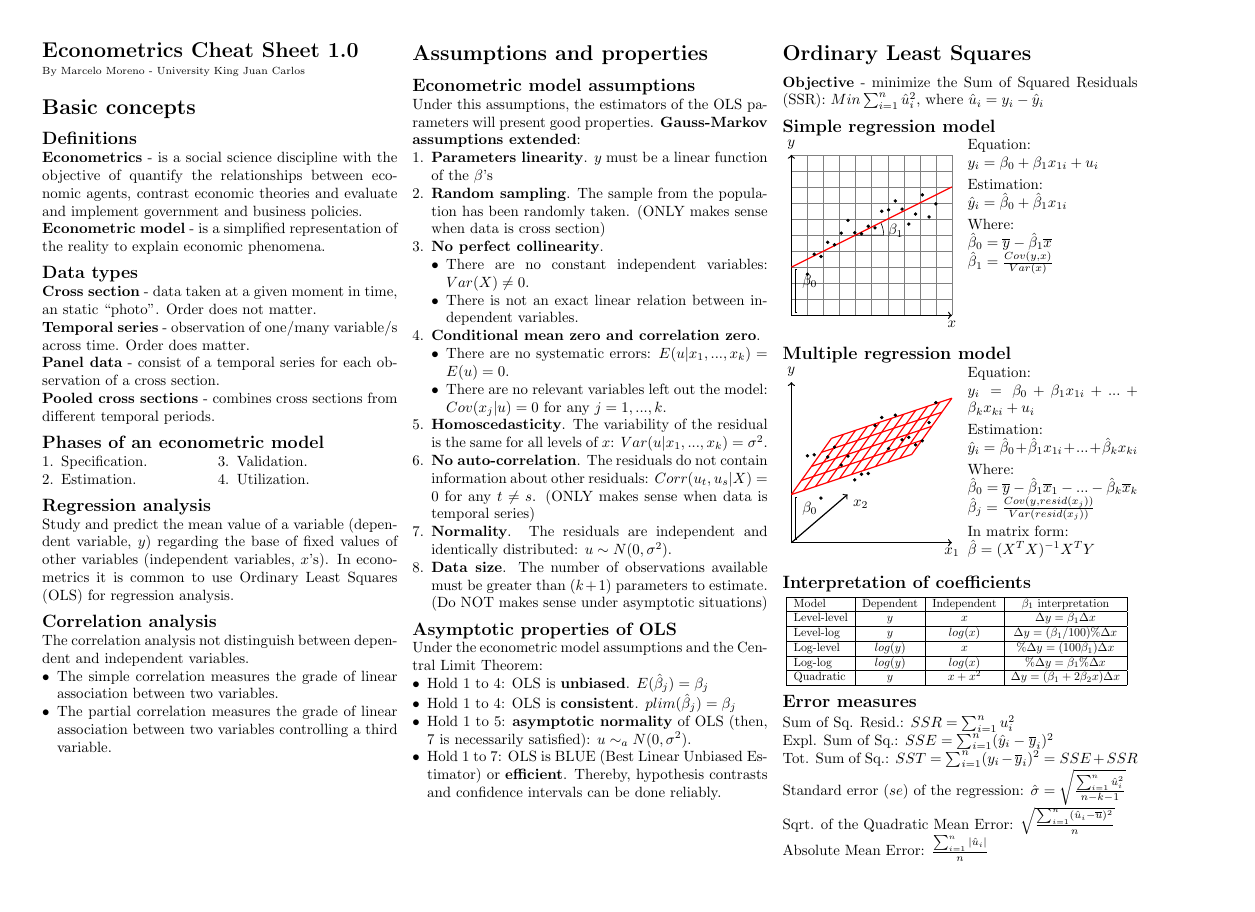
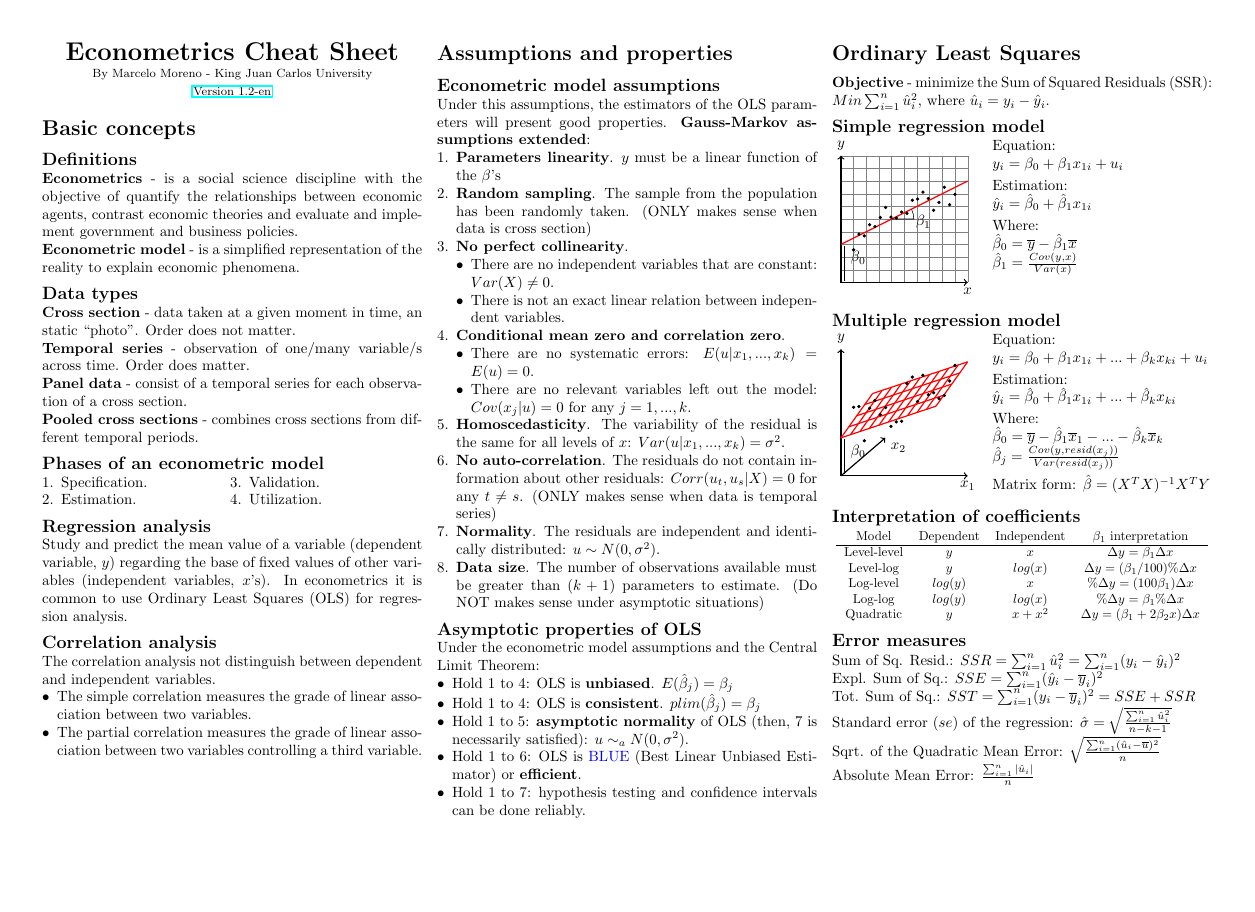
Before and after one commit to marcelomijas/econometrics-cheatsheet, a LaTeX document (econometrics-cheatsheet/econometrics-cheatsheet.tex): page 1 of 3. Compiled offline with pdfLaTeX.

Commit message:
Add files via upload

```diff
--- a/econometrics-cheatsheet/econometrics-cheatsheet.tex
+++ b/econometrics-cheatsheet/econometrics-cheatsheet.tex
@@ -1,4 +1,4 @@
-\documentclass[10pt,landscape]{article}
+\documentclass[10pt, a4paper, landscape]{extarticle}
 
 % -----packages-----
 \usepackage{multicol} % for multiple columns
@@ -8,11 +8,12 @@
 \usepackage[compact]{titlesec} % titles spacing
 \usepackage{enumitem} % indent of lists
 \usepackage{tikz} % for plots
+\usepackage{hyperref} % for hyperlinks
 
 % -----page customization-----
 \geometry{top=1cm,left=1cm,right=1cm,bottom=1cm} % margins configuration
 \pagenumbering{gobble} % remove page numeration
-\setlength{\parskip}{0cm} % paragraph length
+\setlength{\parskip}{0cm} % paragraph skip length
 % title spacing:
 \titlespacing{\section}{0pt}{2ex}{1ex}
 \titlespacing{\subsection}{0pt}{1ex}{0ex}
@@ -22,11 +23,9 @@
 \begin{document}
 \begin{multicols}{3} % set page columns to 3
 
-\textbf{\Large Econometrics Cheat Sheet 1.0}
-
-\begin{scriptsize}
-By Marcelo Moreno - University King Juan Carlos
-\end{scriptsize}
+\begin{center}
+\textbf{\LARGE Econometrics Cheat Sheet} \\ {\footnotesize By Marcelo Moreno - King Juan Carlos University} \\ {\footnotesize \href{https://github.com/marcelomijas/econometrics-cheatsheet}{Version 1.2-en}}
+\end{center}
 
 \section*{Basic concepts}
 \subsection*{Definitions}
@@ -81,7 +80,7 @@ Under this assumptions, the estimators of the OLS parameters will present good p
 \item \textbf{Random sampling}. The sample from the population has been randomly taken. (ONLY makes sense when data is cross section)
 \item \textbf{No perfect collinearity}.
 \begin{itemize}[leftmargin=*]
-\item There are no constant independent variables: $Var(X) \neq 0$.
+\item There are no independent variables that are constant: $Var(X) \neq 0$.
 \item There is not an exact linear relation between independent variables.
 \end{itemize}
 \item \textbf{Conditional mean zero and correlation zero}.
@@ -102,19 +101,21 @@ Under the econometric model assumptions and the Central Limit Theorem:
 \item Hold 1 to 4: OLS is \textbf{unbiased}. $E(\hat{\beta}_j) = \beta_j$
 \item Hold 1 to 4: OLS is \textbf{consistent}. $plim(\hat{\beta}_j) = \beta_j$
 \item Hold 1 to 5: \textbf{asymptotic normality} of OLS (then, 7 is necessarily satisfied): $u \sim_a N(0,\sigma^2)$.
-\item Hold 1 to 7: OLS is BLUE (Best Linear Unbiased Estimator) or \textbf{efficient}. Thereby, hypothesis contrasts and confidence intervals can be done reliably.
+\item Hold 1 to 6: OLS is \textcolor{blue}{BLUE} (Best Linear Unbiased Estimator) or \textbf{efficient}.
+\item Hold 1 to 7: hypothesis testing and confidence intervals can be done reliably.
 \end{itemize}
 
 \section*{Ordinary Least Squares}
 
-\textbf{Objective} - minimize the Sum of Squared Residuals (SSR): $Min \sum_{i=1}^n \hat{u}_i^2$, where $\hat{u}_i = y_i - \hat{y}_i$
+\textbf{Objective} - minimize the Sum of Squared Residuals (SSR): $Min \sum_{i=1}^n \hat{u}_i^2$, where $\hat{u}_i = y_i - \hat{y}_i$.
 
 \subsection*{Simple regression model}
 
 \setlength{\multicolsep}{0pt}
+\setlength{\columnsep}{-40pt}
 \begin{multicols}{2}
 
-\begin{tikzpicture}[scale=0.19]
+\begin{tikzpicture}[scale=0.15]
 % background grid
 \draw[step=2, gray, very thin] (-10,-10) grid (10,10);
 %axis
@@ -122,12 +123,12 @@ Under the econometric model assumptions and the Central Limit Theorem:
 % regression line
 \draw[red, thick] plot [domain=-10:10] (\x,{1 + 0.5 * \x});
 % data points
-\draw plot [only marks, mark=*, mark size=5, domain=-8:8, samples=20] (\x,{rnd * 5 - 1.5 + 0.5 * \x});
+\draw plot [only marks, mark=*, mark size=6, domain=-8:8, samples=20] (\x,{rnd * 5 - 1.5 + 0.5 * \x});
 % beta0
 \draw (-9.3,-9.6) -- (-9.5,-9.6) -- (-9.5,-4.3) -- (-9.3, -4.3) node[anchor=north west] {$\beta_0$};
 % beta1
 \draw (-2,0) -- (1.5,0) arc (0:25:3.5);
-\draw (3,0.5) node {$\beta_1$};
+\draw (3,-0.5) node {$\beta_1$};
 \end{tikzpicture}
 
 \columnbreak
@@ -147,9 +148,10 @@ Where: \\ $\hat{\beta}_0 = \overline{y} - \hat{\beta}_1 \overline{x}$ \\ $\hat{\
 \subsection*{Multiple regression model}
 
 \setlength{\multicolsep}{0pt}
+\setlength{\columnsep}{-40pt}
 \begin{multicols}{2}
 
-\begin{tikzpicture}[scale=0.19]
+\begin{tikzpicture}[scale=0.15]
 % axis
 \draw[thick, ->] (-10,-10) -- (-3,-4) node[anchor=north west] {$x_2$};
 \draw[thick, <->] (-10,10) node[anchor=south] {$y$} -- (-10,-10) -- (10,-10) node[anchor=north] {$x_1$};
@@ -171,7 +173,7 @@ Where: \\ $\hat{\beta}_0 = \overline{y} - \hat{\beta}_1 \overline{x}$ \\ $\hat{\
 \draw[red, thick] (-6.25, 1.25) -- (8.75,6.25);
 \draw[red, thick] (-5,3) -- (10,8);
 % data points
-\draw plot [only marks, mark=*, mark size=5, domain=-8:8, samples=20] (\x,{rnd * 6.5 - 1.5 + 0.5 * \x});
+\draw plot [only marks, mark=*, mark size=6, domain=-8:8, samples=20] (\x,{rnd * 6.5 - 1.5 + 0.5 * \x});
 % beta0
 \draw (-9.3,-9.6) -- (-9.5,-9.6) -- (-9.5,-4.3) -- (-9.3, -4.3) node[anchor=north west] {$\beta_0$};
 \end{tikzpicture}
@@ -190,39 +192,31 @@ Where: \\ $\hat{\beta}_0 = \overline{y} - \hat{\beta}_1 \overline{x}_1 - ... - \
 
 \vspace*{1mm}
 
-In matrix form: \\ $\hat{\beta} = (X^T X)^{-1} X^T Y$
+Matrix form: $\hat{\beta} = (X^T X)^{-1} X^T Y$
 
 \end{multicols}
 
 \subsection*{Interpretation of coefficients}
 
-\scalebox{0.8}{
-\begin{tabular}{ | l | c | c | c | }
-	\hline
+\scalebox{0.872}{
+\begin{tabular}{ c c c c }
 	Model & Dependent & Independent & $\beta_1$ interpretation \\
 	\hline
 	Level-level & $y$ & $x$ & $\Delta y = \beta_1 \Delta x$ \\
-	\hline
 	Level-log & $y$ & $log(x)$ & $\Delta y = (\beta_1/100) \% \Delta x$ \\
-	\hline
 	Log-level & $log(y)$ & $x$ & $\% \Delta y = (100 \beta_1) \Delta x$ \\
-	\hline
 	Log-log & $log(y)$ & $log(x)$ & $\% \Delta y = \beta_1 \% \Delta x$ \\
-	\hline
 	Quadratic & $y$ & $x + x^2$ & $\Delta y = (\beta_1 + 2 \beta_2 x) \Delta x$ \\
-	\hline
 \end{tabular}
 }
 
 \subsection*{Error measures}
 
-Sum of Sq. Resid.: $SSR = \sum_{i=1}^n u_i^2$
+Sum of Sq. Resid.: $SSR = \sum_{i=1}^n \hat{u}_i^2 = \sum_{i=1}^n (y_i - \hat{y}_i)^2$
 
 Expl. Sum of Sq.: $SSE = \sum_{i=1}^n (\hat{y}_i - \overline{y}_i)^2$
 
 Tot. Sum of Sq.: $SST = \sum_{i=1}^n (y_i - \overline{y}_i)^2 = SSE + SSR$
-
-
 
 Standard error ($se$) of the regression: $\hat{\sigma} = \sqrt{\frac{\sum_{i=1}^n \hat{u}_i^2}{n-k-1}}$
 
```
Also changed, not shown: econometrics-cheatsheet/econometrics-cheatsheet.pdf, econometrics-cheatsheet/econometrics-cheatsheet.tex (29 more changed lines).
